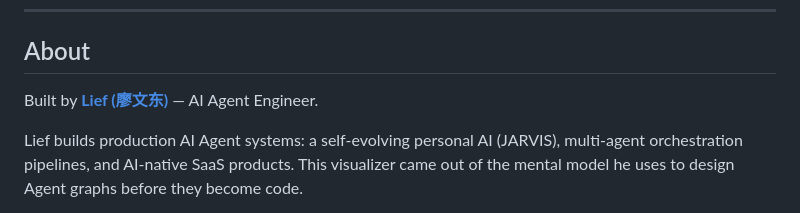
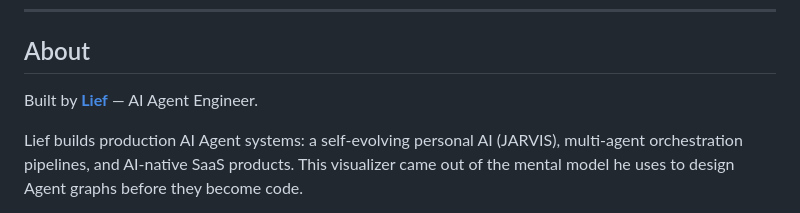
Before and after one commit to LIAlia111/agent-flow-visualizer, a Markdown page: README.md, the part around the change. Rendered like a GitHub page.

Commit message:
auto: README.md 2026-06-17 19:10

```diff
--- a/README.md
+++ b/README.md
@@ -142,7 +142,7 @@ All colors are CSS custom properties in `:root`. Swap `--node-*` and `--bg-*` to
 
 ## About
 
-Built by **[Lief (廖文东)](https://lief.liaolief.com)** — AI Agent Engineer.
+Built by **[Lief](https://lief.liaolief.com)** — AI Agent Engineer.
 
 Lief builds production AI Agent systems: a self-evolving personal AI (JARVIS), multi-agent orchestration pipelines, and AI-native SaaS products. This visualizer came out of the mental model he uses to design Agent graphs before they become code.
 
```
Also changed, not shown: CLAUDE.md (added, +96 -0 lines).
